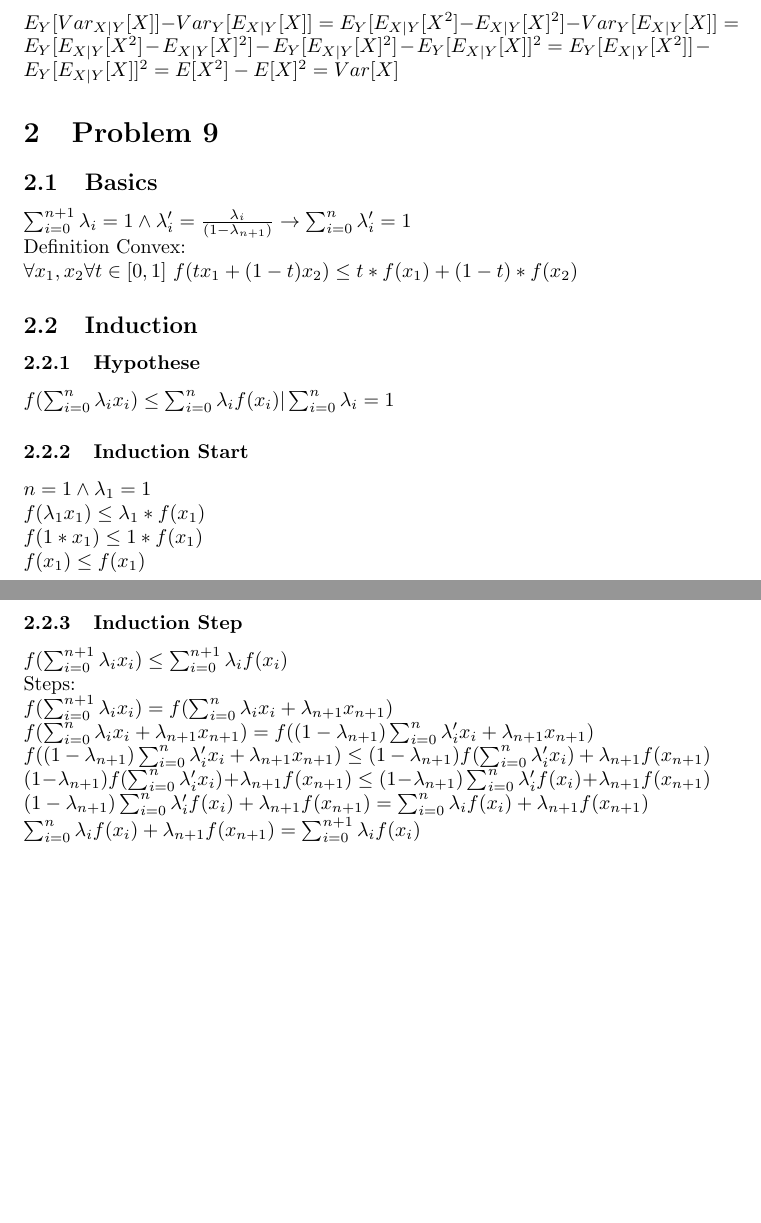
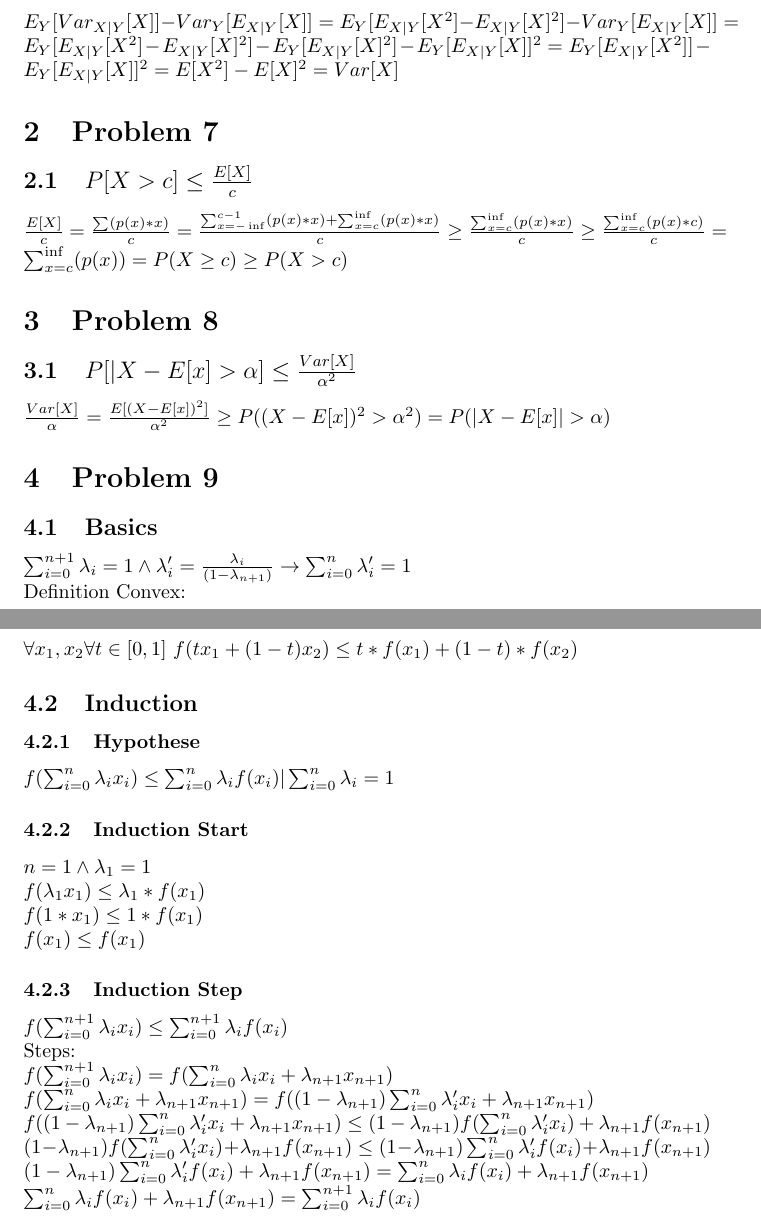
Before and after one commit to da-raf/ml-hw, a LaTeX document (ex1/main.tex, which reads ex1/Prob7.tex, ex1/Prob8.tex): two parts of pages 1 and 2 of 2, joined at a grey line, cut so that both start at the same text, the shorter picture padded with empty space. Compiled offline with pdfLaTeX.

Commit message:
Added Problem 8 and 7

```diff
--- /dev/null
+++ b/ex1/Prob7.tex
@@ -0,0 +1,3 @@
+\section{Problem 7}
+\subsection{$P[X>c] \leq \frac{E[X]}{c}$}
+$\frac{E[X]}{c} = \frac{\sum (p(x)*x)}{c} = \frac{\sum_{x = -\inf}^{c-1} (p(x)*x) + \sum_{x = c}^{\inf} (p(x)*x)}{c} \ge \frac{\sum_{x = c}^{\inf} (p(x)*x)}{c} \ge \frac{\sum_{x = c}^{\inf} (p(x)*c)}{c} = \sum_{x = c}^{\inf} (p(x)) = P(X \ge c ) \ge P(X > c ) $
--- /dev/null
+++ b/ex1/Prob8.tex
@@ -0,0 +1,3 @@
+\section{Problem 8}
+\subsection{$P[|X-E[x]>\alpha] \leq \frac{Var[X]}{\alpha^2}$}
+$\frac{Var[X]}{\alpha} = \frac{E[(X-E[x])^2]}{\alpha^2} \ge P((X-E[x])^2>\alpha^2) = P(|X-E[x]|>\alpha)$
--- a/ex1/main.tex
+++ b/ex1/main.tex
@@ -11,5 +11,7 @@
 \begin{document}
 \maketitle
 \input{Prob6.tex}
+\input{Prob7.tex}
+\input{Prob8.tex}
 \input{Prob9.tex}
 \end{document}
```
